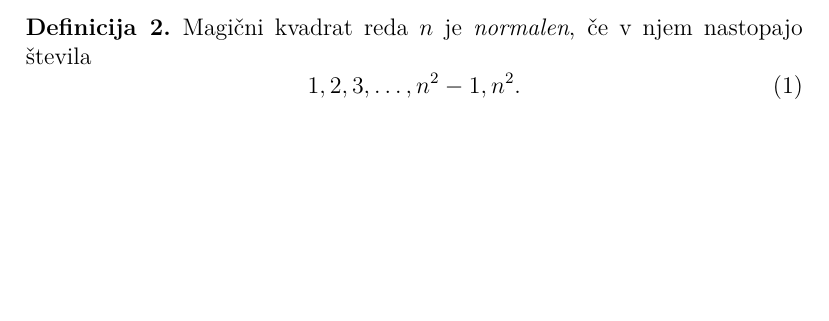
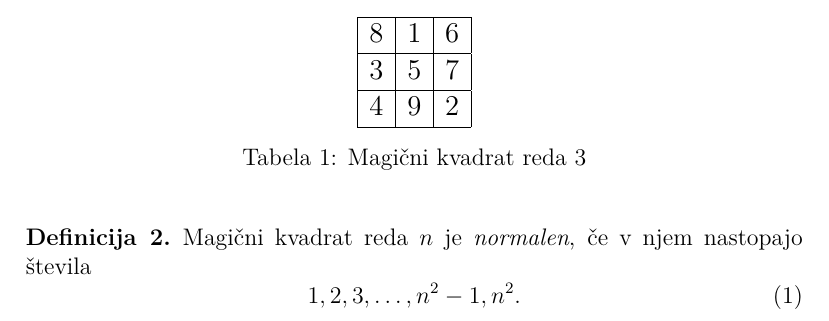
Before and after one commit to KarelKlemenc/Racunalniski-praktikum, a LaTeX document (06-magicni-kvadrati/magic.tex): part of page 2 of 5, cut at the place of the change, the shorter picture padded with empty space. Compiled offline with pdfLaTeX.

Commit message:
4. naloga, tabela in magicni kvadrat

```diff
--- a/06-magicni-kvadrati/magic.tex
+++ b/06-magicni-kvadrati/magic.tex
@@ -6,6 +6,7 @@
 
 \usepackage{url}
 \usepackage{amsthm}
+\usepackage{booktabs}
 
 \theoremstyle{definition}
 \newtheorem{definicija}{Definicija}
@@ -74,10 +75,22 @@ Primer magičnega kvadrata reda 3 je prikazan v tabeli ??. % sklic: table:mag3
 % - napis nad tabelo: Magični kvadrat reda 3
 % - oznaka: table:mag3
 % Začetek magičnega kvadrata
-%   8 & 1 & 6 \\\hline
-%   3 & 5 & 7 \\\hline
-%   4 & 9 & 2 \\\hline
+\begin{table}[ht!]
+ \centering
+ \large
+   \begin{tabular}{|l|c|c|c|}
+   \hline
+   8 & 1 & 6 \\\hline
+   3 & 5 & 7 \\\hline
+   4 & 9 & 2 \\\hline
 % Konec magičnega kvadrata
+   \end{tabular}
+   \normalsize
+   \caption{ Magični kvadrat reda 3}
+   \label{table:mag3}
+\end{table}
+
+
 
 \begin{definicija}
    Magični kvadrat reda \(n\) je \emph{normalen}, če v njem nastopajo števila
```
Also changed, not shown: 06-magicni-kvadrati/magic.tex (14 more changed lines).
